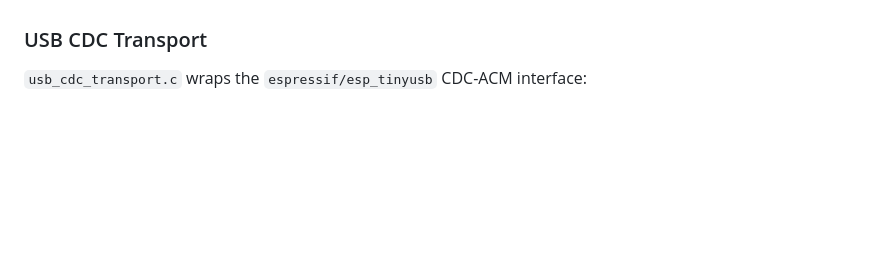
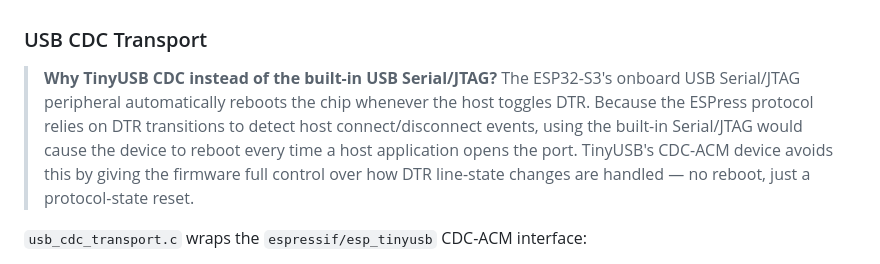
Before and after one commit to lllucius/DECtalk_ESPress, a Markdown page: BUILD.md, the part around the change. Rendered like a GitHub page; blank space fills up the shorter version.

Commit message:
Add note explaining why TinyUSB CDC is used instead of onboard Serial/JTAG
Agent-Logs-Url: https://github.com/lllucius/DECtalk_ESPress/sessions/19bf640a-2127-4afb-b8ac-6d9be76c63cf

Co-authored-by: lllucius <7347848+lllucius@users.noreply.github.com>

```diff
--- a/BUILD.md
+++ b/BUILD.md
@@ -336,6 +336,15 @@ carries up to 8 index-mark slots.  When a buffer is filled, the
 
 ### USB CDC Transport
 
+> **Why TinyUSB CDC instead of the built-in USB Serial/JTAG?**  The
+> ESP32-S3's onboard USB Serial/JTAG peripheral automatically reboots the
+> chip whenever the host toggles DTR.  Because the ESPress protocol relies
+> on DTR transitions to detect host connect/disconnect events, using the
+> built-in Serial/JTAG would cause the device to reboot every time a host
+> application opens the port.  TinyUSB's CDC-ACM device avoids this by
+> giving the firmware full control over how DTR line-state changes are
+> handled — no reboot, just a protocol-state reset.
+
 `usb_cdc_transport.c` wraps the `espressif/esp_tinyusb` CDC-ACM interface:
 
 - **RX path:** A TinyUSB callback drains 64-byte USB bulk packets into a
```
Also changed, not shown: README.md (+6 -0 lines).
